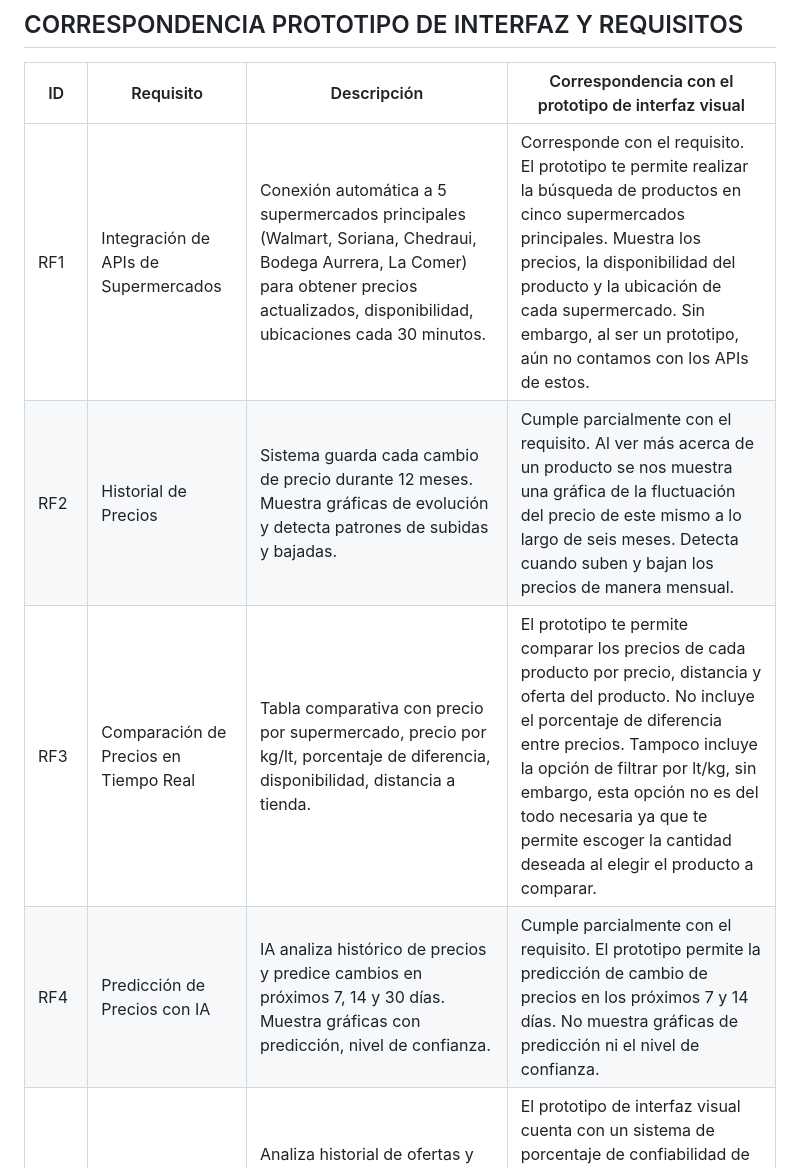
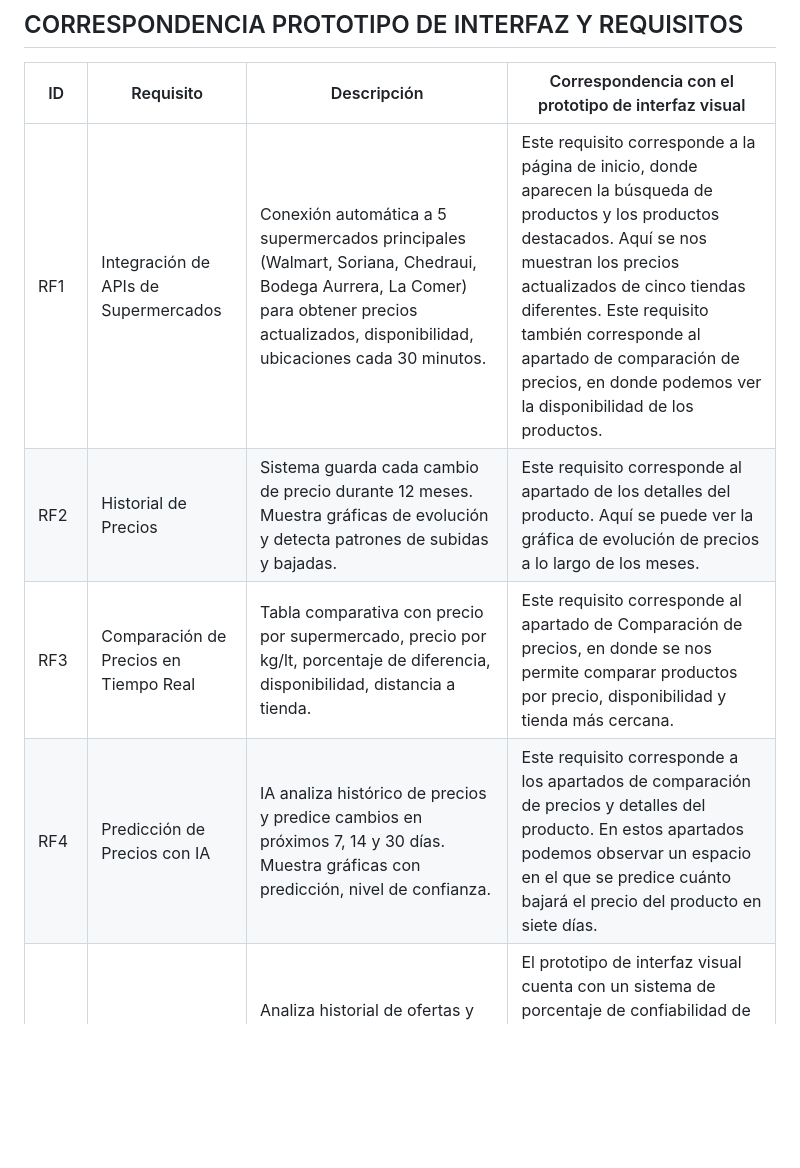
Before and after one commit to jhoanapechram/-FIS-Equipo-2, a Markdown page: 2da Entrega/Diseño/Correspondencia_Requerimientos.md, the part around the change. Drawn GitHub-style; blank space fills up the shorter version.

```diff
--- a/2da Entrega/Diseño/Correspondencia_Requerimientos.md
+++ b/2da Entrega/Diseño/Correspondencia_Requerimientos.md
@@ -4,10 +4,10 @@
 
 | ID   | Requisito                                    | Descripción | Correspondencia con el prototipo de interfaz visual |
 |------|----------------------------------------------|-------------|-----------------------------------------------------|
-| RF1  | Integración de APIs de Supermercados         | Conexión automática a 5 supermercados principales (Walmart, Soriana, Chedraui, Bodega Aurrera, La Comer) para obtener precios actualizados, disponibilidad, ubicaciones cada 30 minutos. | Corresponde con el requisito. El prototipo te permite realizar la búsqueda de productos en cinco supermercados principales. Muestra los precios, la disponibilidad del producto y la ubicación de cada supermercado. Sin embargo, al ser un prototipo, aún no contamos con los APIs de estos. |
-| RF2  | Historial de Precios                         | Sistema guarda cada cambio de precio durante 12 meses. Muestra gráficas de evolución y detecta patrones de subidas y bajadas. | Cumple parcialmente con el requisito. Al ver más acerca de un producto se nos muestra una gráfica de la fluctuación del precio de este mismo a lo largo de seis meses. Detecta cuando suben y bajan los precios de manera mensual. |
-| RF3  | Comparación de Precios en Tiempo Real        | Tabla comparativa con precio por supermercado, precio por kg/lt, porcentaje de diferencia, disponibilidad, distancia a tienda. | El prototipo te permite comparar los precios de cada producto por precio, distancia y oferta del producto. No incluye el porcentaje de diferencia entre precios. Tampoco incluye la opción de filtrar por lt/kg, sin embargo, esta opción no es del todo necesaria ya que te permite escoger la cantidad deseada al elegir el producto a comparar. |
-| RF4  | Predicción de Precios con IA                 | IA analiza histórico de precios y predice cambios en próximos 7, 14 y 30 días. Muestra gráficas con predicción, nivel de confianza. | Cumple parcialmente con el requisito. El prototipo permite la predicción de cambio de precios en los próximos 7 y 14 días. No muestra gráficas de predicción ni el nivel de confianza. |
+| RF1  | Integración de APIs de Supermercados         | Conexión automática a 5 supermercados principales (Walmart, Soriana, Chedraui, Bodega Aurrera, La Comer) para obtener precios actualizados, disponibilidad, ubicaciones cada 30 minutos. | Este requisito corresponde a la página de inicio, donde aparecen la búsqueda de productos y los productos destacados. Aquí se nos muestran los precios actualizados de cinco tiendas diferentes. Este requisito también corresponde al apartado de comparación de precios, en donde podemos ver la disponibilidad de los productos. |
+| RF2  | Historial de Precios                         | Sistema guarda cada cambio de precio durante 12 meses. Muestra gráficas de evolución y detecta patrones de subidas y bajadas. | Este requisito corresponde al apartado de los detalles del producto. Aquí se puede ver la gráfica de evolución de precios a lo largo de los meses. |
+| RF3  | Comparación de Precios en Tiempo Real        | Tabla comparativa con precio por supermercado, precio por kg/lt, porcentaje de diferencia, disponibilidad, distancia a tienda. | Este requisito corresponde al apartado de Comparación de precios, en donde se nos permite comparar productos por precio, disponibilidad y tienda más cercana. |
+| RF4  | Predicción de Precios con IA                 | IA analiza histórico de precios y predice cambios en próximos 7, 14 y 30 días. Muestra gráficas con predicción, nivel de confianza. | Este requisito corresponde a los apartados de comparación de precios y detalles del producto. En estos apartados podemos observar un espacio en el que se predice cuánto bajará el precio del producto en siete días. |
 | RF5  | Validación de Confiabilidad de Ofertas       | Analiza historial de ofertas y asigna nivel de confianza: ALTA (>7 días), MEDIA (3-7 días), BAJA (<3 días). Muestra duración esperada, descuento real. | El prototipo de interfaz visual cuenta con un sistema de porcentaje de confiabilidad de la oferta, basándose en el tiempo aproximado de los cambios de precio con base a la gráfica histórica, por lo tanto, aparecerá como “85% de confiabilidad” y “el producto cambiará de precio en 7 días”. |
 | RF6  | Geolocalización y Recomendación Inteligente  | Solicita ubicación (con permiso) y calcula distancia a cada tienda. Tres modos: "Mejor Precio", "Más Cercano", "Balance". Mapa con tiendas, tiempo estimado. | El prototipo de interfaz visual presenta un mapa en el que solicitará al usuario la ubicación, además de proporcionarte cuales son las tiendas más cercanas a él, además de ello, cuenta con un modo de comparación y cumple con los tiempos, distancias y métodos de búsqueda preferidos por el usuario. |
 | RF7  | Asistente Virtual Inteligente                | Chatbot entiende lenguaje natural. Busca productos, responde preguntas sobre precios, hace recomendaciones, mantiene conversación. Usa información de precios, Profeco. | En el prototipo de la interfaz visual se puede visualizar que el usuario puede hacerle preguntas sugeridas al asistente virtual y con base a sus datos te proporciona la respuesta. Sin embargo, se encuentra algo limitado al ser un prototipo, pero cumple con su función. |
```
